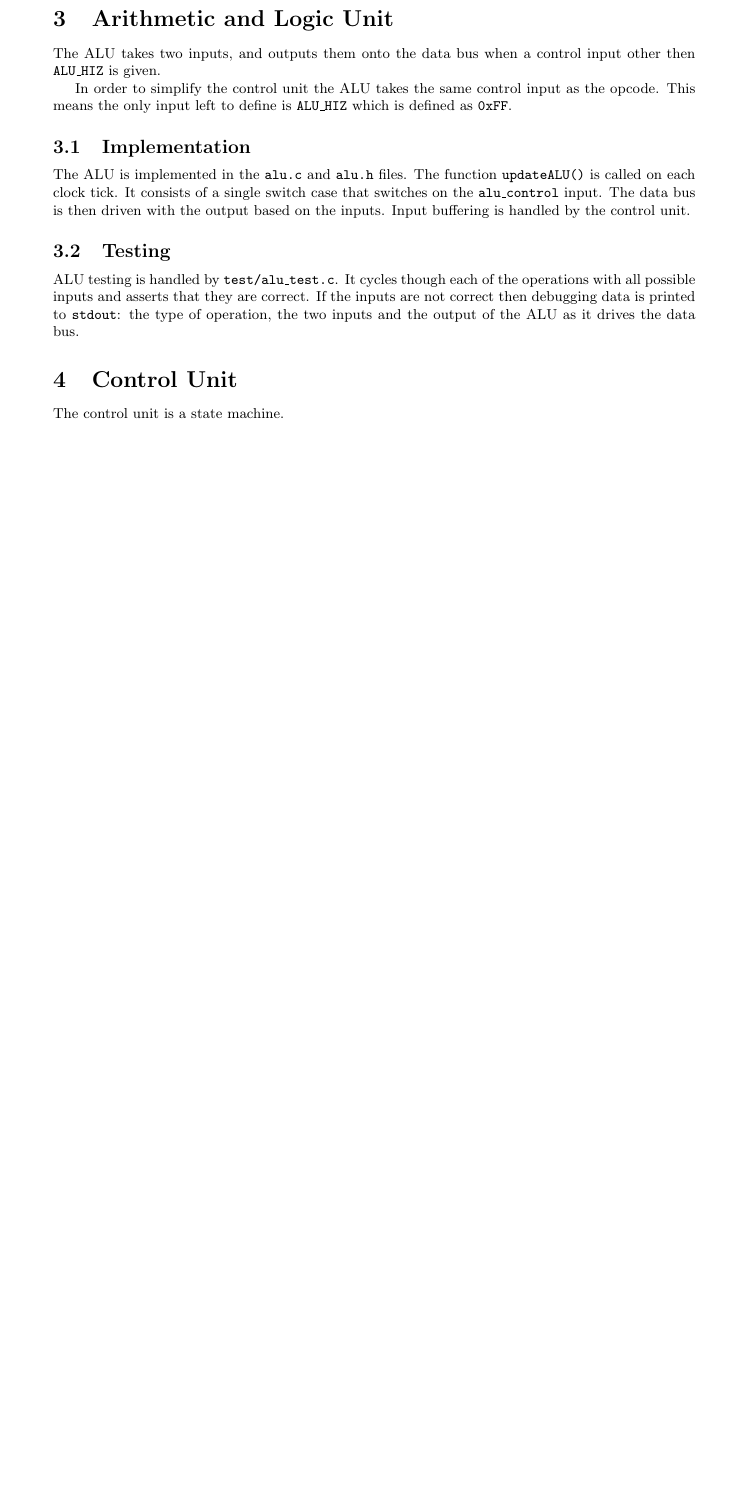
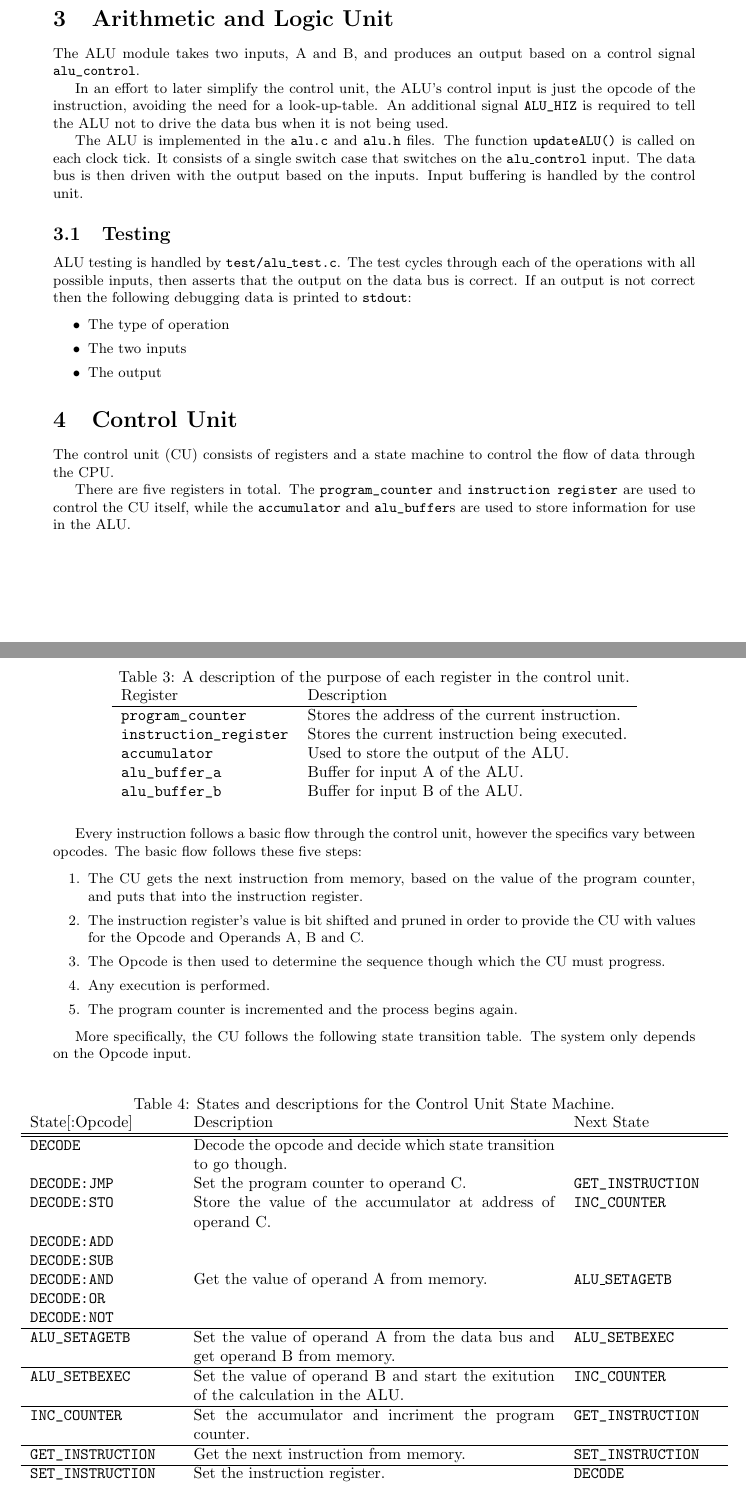
Before and after one commit to HarryBeadle/Computer-Emulator, a LaTeX document (documentation/compe-report.tex): part of page 2 of 2 before the commit and two parts of pages 2 and 3 of 4 after it, the two joined at a grey line, cut so that both start at the same text, the shorter picture padded with empty space. Compiled offline with pdfLaTeX.

```diff
--- a/documentation/compe-report.tex
+++ b/documentation/compe-report.tex
@@ -88,18 +110,79 @@
 
 \section{Arithmetic and Logic Unit}
 
-The ALU takes two inputs, and outputs them onto the data bus when a control input other then \texttt{ALU\_HIZ} is given.
+The ALU module takes two inputs, A and B, and produces an output based on a control signal \verb|alu_control|.
 
-In order to simplify the control unit the ALU takes the same control input as the opcode. This means the only input left to define is \texttt{ALU\_HIZ} which is defined as \texttt{0xFF}.
-
-\subsection{Implementation}
+In an effort to later simplify the control unit, the ALU's control input is just the opcode of the instruction, avoiding the need for a look-up-table. An additional signal \verb|ALU_HIZ| is required to tell the ALU not to drive the data bus when it is not being used.
 
 The ALU is implemented in the \texttt{alu.c} and \texttt{alu.h} files. The function \texttt{updateALU()} is called on each clock tick. It consists of a single switch case that switches on the \texttt{alu\_control} input. The data bus is then driven with the output based on the inputs. Input buffering is handled by the control unit.
 
 \subsection{Testing}
 
-ALU testing is handled by \texttt{test/alu\_test.c}. It cycles though each of the operations with all possible inputs and asserts that they are correct. If the inputs are not correct then debugging data is printed to \texttt{stdout}: the type of operation, the two inputs and the output of the ALU as it drives the data bus.
+ALU testing is handled by \texttt{test/alu\_test.c}. The test cycles through each of the operations with all possible inputs, then asserts that the output on the data bus is correct. If an output is not correct then the following debugging data is printed to \texttt{stdout}:
+
+\begin{itemize}
+    \item The type of operation
+    \item The two inputs
+    \item The output
+\end{itemize}
 
 \section{Control Unit}
 
-The control unit is a state machine.
+The control unit (CU) consists of registers and a state machine to control the flow of data through the CPU.
+
+There are five registers in total. The \verb|program_counter| and \verb|instruction register| are used to control the CU itself, while the \verb|accumulator| and \verb|alu_buffer|s are used to store information for use in the ALU.
+
+\begin{table}[H]
+\centering
+\caption{A description of the purpose of each register in the control unit.}
+\begin{tabular}{ll}
+    Register & Description \\
+    \hline
+    \verb|program_counter| & Stores the address of the current instruction. \\
+    \verb|instruction_register| & Stores the current instruction being executed. \\
+    \verb|accumulator| & Used to store the output of the ALU. \\
+    \verb|alu_buffer_a| & Buffer for input A of the ALU. \\
+    \verb|alu_buffer_b| & Buffer for input B of the ALU. \\
+\end{tabular}
+\end{table}
+
+Every instruction follows a basic flow through the control unit, however the specifics vary between opcodes. The basic flow follows these five steps:
+
+\begin{enumerate}
+    \item The CU gets the next instruction from memory, based on the value of the program counter, and puts that into the instruction register.
+    \item The instruction register's value is bit shifted and pruned in order to provide the CU with values for the Opcode and Operands A, B and C.
+    \item The Opcode is then used to determine the sequence though which the CU must progress.
+    \item Any execution is performed.
+    \item The program counter is incremented and the process begins again.
+\end{enumerate}
+
+More specifically, the CU follows the following state transition table. The system only depends on the Opcode input.
+
+\begin{table}[H]
+\centering
+\caption{States and descriptions for the Control Unit State Machine.}
+\begin{tabular}{p{0.2\textwidth} p{0.5\textwidth} p{0.2\textwidth}}
+    State[:Opcode] & Description & Next State \\
+    \hline\hline
+    \verb|DECODE| & Decode the opcode and decide which state transition to go though. \\
+    \verb|DECODE:JMP| & Set the program counter to operand C. & \verb|GET_INSTRUCTION| \\
+    \verb|DECODE:STO| & Store the value of the accumulator at address of operand C. & \verb|INC_COUNTER| \\
+    \verb|DECODE:ADD| & \multirow{5}{*}{Get the value of operand A from memory.} & \multirow{5}{*}{\texttt{ALU\_SETAGETB}} \\
+    \verb|DECODE:SUB| &  & \\
+    \verb|DECODE:AND| &  & \\
+    \verb|DECODE:OR| &  & \\
+    \verb|DECODE:NOT| &  & \\
+    \hline
+    \verb|ALU_SETAGETB| & Set the value of operand A from the data bus and get operand B from memory. & \verb|ALU_SETBEXEC| \\
+    \hline
+    \verb|ALU_SETBEXEC| & Set the value of operand B and start the exitution of the calculation in the ALU. & \verb|INC_COUNTER| \\
+    \hline
+    \verb|INC_COUNTER| & Set the accumulator and incriment the program counter. & \verb|GET_INSTRUCTION| \\
+    \hline
+    \verb|GET_INSTRUCTION| & Get the next instruction from memory. & \verb|SET_INSTRUCTION| \\
+    \hline
+    \verb|SET_INSTRUCTION| & Set the instruction register. & \verb|DECODE| \\
+\end{tabular}
+\end{table}
+
+The CU must be initialized before any computation can take place. The initial state is described in the following table, note that any registers or states not mentioned do not require initialization.
```
Also changed, not shown: documentation/compe-report.pdf, documentation/compe-report.tex (65 more changed lines), 3 other files.
